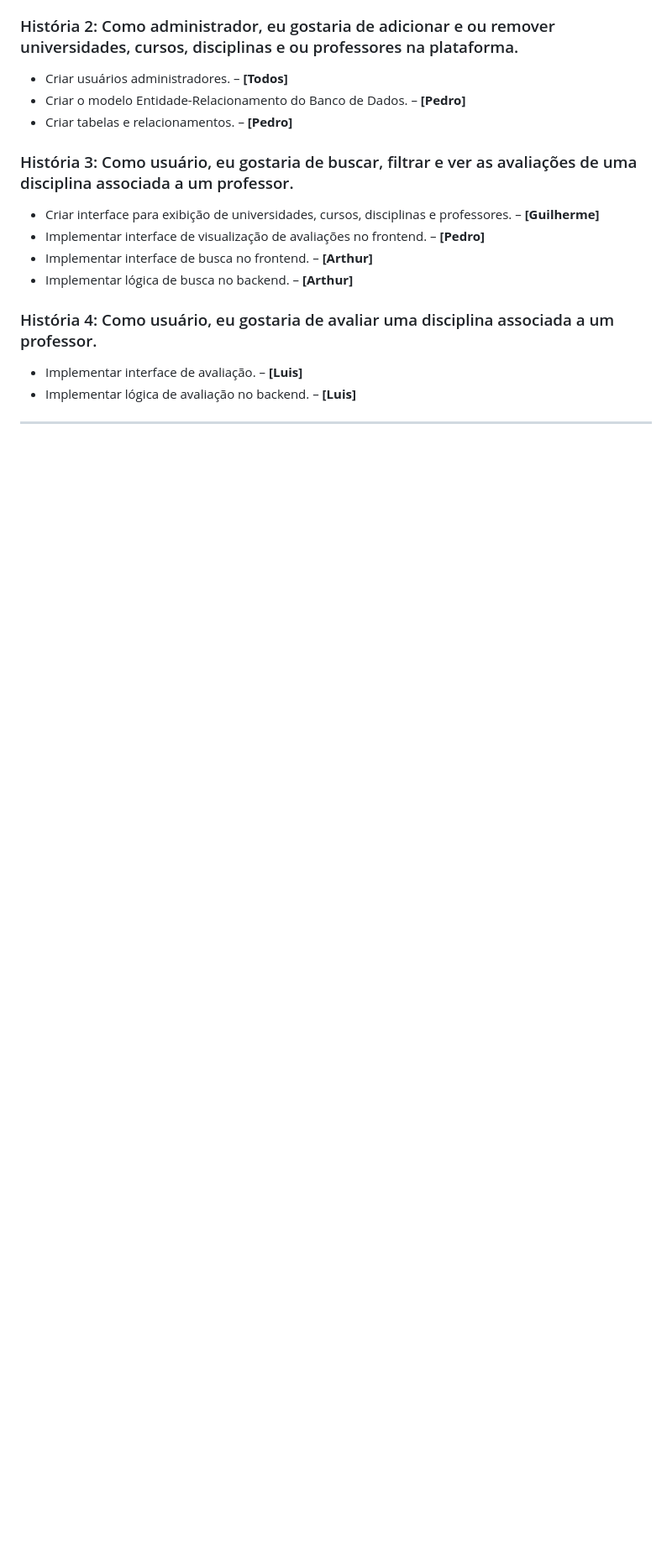
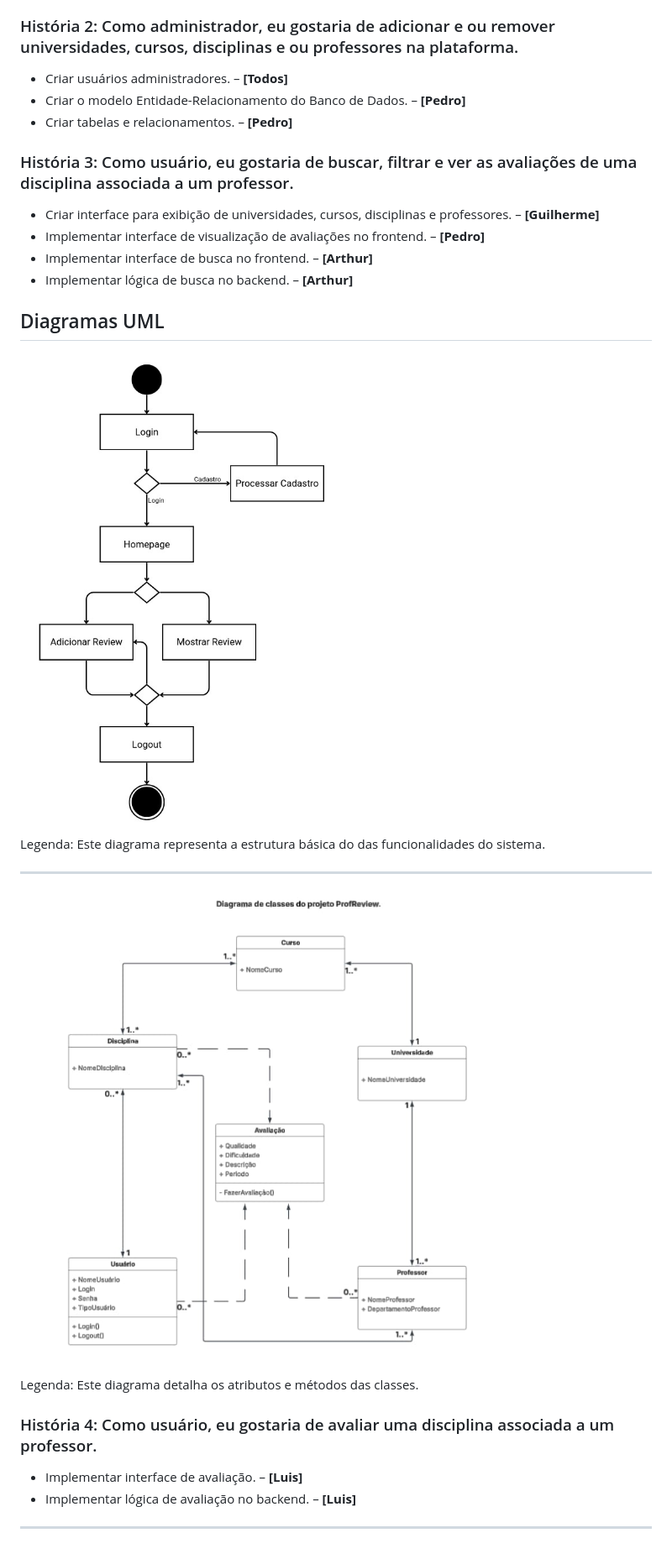
Before and after one commit to PedroHGMS/Eng_software, a Markdown page: README.md, the part around the change. Shown at 84% size. Drawn GitHub-style; blank space fills up the shorter version.

```diff
--- a/README.md
+++ b/README.md
@@ -70,6 +70,18 @@ Nosso objetivo é **aumentar a transparência** e ajudar alunos a tomarem **deci
 - Implementar interface de busca no frontend. – **[Arthur]**
 - Implementar lógica de busca no backend. – **[Arthur]**
 
+## Diagramas UML
+
+![Diagrama UML 1](./UML_1.jpeg)
+
+Legenda: Este diagrama representa a estrutura básica do das funcionalidades do sistema.
+
+---
+
+![Diagrama UML 2](./UML_2.jpeg)
+
+Legenda: Este diagrama detalha os atributos e métodos das classes.
+
 ### História 4: Como usuário, eu gostaria de avaliar uma disciplina associada a um professor.
 - Implementar interface de avaliação. – **[Luis]**
 - Implementar lógica de avaliação no backend. – **[Luis]**
```
